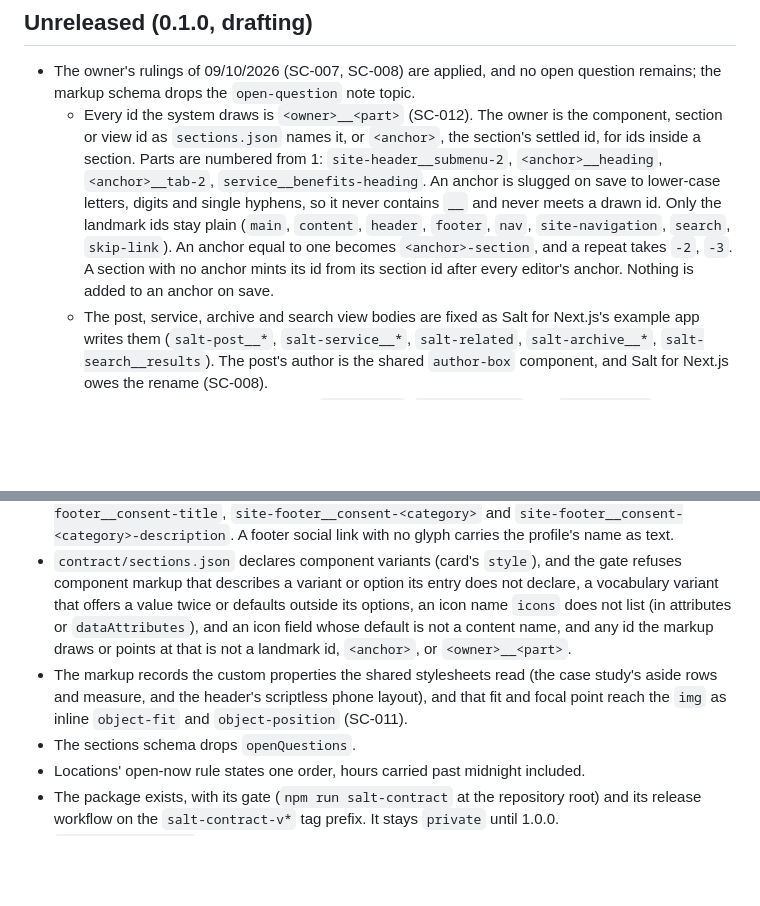
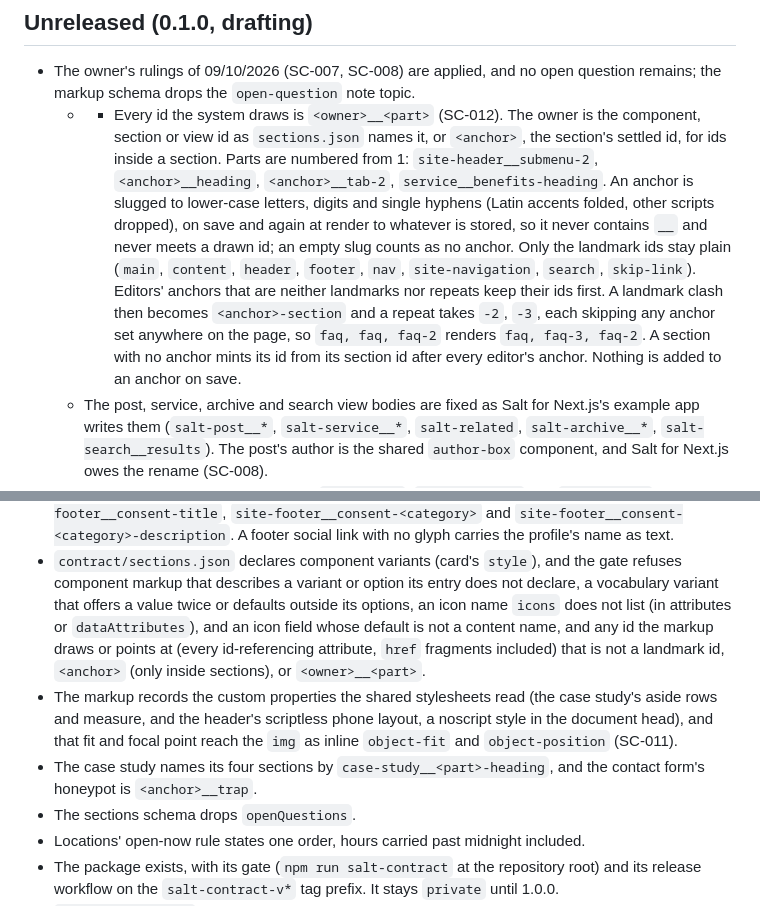
Before and after one commit to lightlysaltedhq/contracts, a Markdown page: salt-contract/CHANGELOG.md, 2 parts joined by grey strips. GitHub-like rendering; blank space fills up the shorter version.

Commit message:
Bring the CHANGELOG in line with the H fixes on #6
Co-Authored-By: Claude Opus 5.5 <noreply@anthropic.com>
Claude-Session: https://claude.ai/code/session_01JMs7CUfY751Fq1LGpT7kHd

```diff
--- a/salt-contract/CHANGELOG.md
+++ b/salt-contract/CHANGELOG.md
@@ -8,15 +8,18 @@ Salted's decision log for Product Salt.
 
 - The owner's rulings of 09/10/2026 (SC-007, SC-008) are applied, and no open question remains;
   the markup schema drops the `open-question` note topic.
-  - Every id the system draws is `<owner>__<part>` (SC-012). The owner is the component, section or
-    view id as `sections.json` names it, or `<anchor>`, the section's settled id, for ids inside a
-    section. Parts are numbered from 1: `site-header__submenu-2`, `<anchor>__heading`,
-    `<anchor>__tab-2`, `service__benefits-heading`. An anchor is slugged on save to lower-case
-    letters, digits and single hyphens, so it never contains `__` and never meets a drawn id. Only
-    the landmark ids stay plain (`main`, `content`, `header`, `footer`, `nav`, `site-navigation`,
-    `search`, `skip-link`). An anchor equal to one becomes `<anchor>-section`, and a repeat takes
-    `-2`, `-3`. A section with no anchor mints its id from its section id after every editor's
-    anchor. Nothing is added to an anchor on save.
+  - - Every id the system draws is `<owner>__<part>` (SC-012). The owner is the component, section
+    or view id as `sections.json` names it, or `<anchor>`, the section's settled id, for ids inside
+    a section. Parts are numbered from 1: `site-header__submenu-2`, `<anchor>__heading`,
+    `<anchor>__tab-2`, `service__benefits-heading`. An anchor is slugged to lower-case letters,
+    digits and single hyphens (Latin accents folded, other scripts dropped), on save and again at
+    render to whatever is stored, so it never contains `__` and never meets a drawn id; an empty
+    slug counts as no anchor. Only the landmark ids stay plain (`main`, `content`, `header`,
+    `footer`, `nav`, `site-navigation`, `search`, `skip-link`). Editors' anchors that are neither
+    landmarks nor repeats keep their ids first. A landmark clash then becomes `<anchor>-section` and
+    a repeat takes `-2`, `-3`, each skipping any anchor set anywhere on the page, so `faq, faq,
+    faq-2` renders `faq, faq-3, faq-2`. A section with no anchor mints its id from its section id
+    after every editor's anchor. Nothing is added to an anchor on save.
   - The post, service, archive and search view bodies are fixed as Salt for Next.js's example app
     writes them (`salt-post__*`, `salt-service__*`, `salt-related`, `salt-archive__*`,
     `salt-search__results`). The post's author is the shared `author-box` component, and Salt for
@@ -39,11 +42,14 @@ Salted's decision log for Product Salt.
 - `contract/sections.json` declares component variants (card's `style`), and the gate refuses
   component markup that describes a variant or option its entry does not declare, a vocabulary
   variant that offers a value twice or defaults outside its options, an icon name `icons` does not
-  list (in attributes or `dataAttributes`), and an icon field whose default is not a content name, and any id the markup draws or points at that is
-  not a landmark id, `<anchor>`, or `<owner>__<part>`.
+  list (in attributes or `dataAttributes`), and an icon field whose default is not a content name,
+  and any id the markup draws or points at (every id-referencing attribute, `href` fragments
+  included) that is not a landmark id, `<anchor>` (only inside sections), or `<owner>__<part>`.
 - The markup records the custom properties the shared stylesheets read (the case study's aside rows
-  and measure, and the header's scriptless phone layout), and that fit and focal point reach the
-  `img` as inline `object-fit` and `object-position` (SC-011).
+  and measure, and the header's scriptless phone layout, a noscript style in the document head), and
+  that fit and focal point reach the `img` as inline `object-fit` and `object-position` (SC-011).
+- The case study names its four sections by `case-study__<part>-heading`, and the contact form's
+  honeypot is `<anchor>__trap`.
 - The sections schema drops `openQuestions`.
 - Locations' open-now rule states one order, hours carried past midnight included.
 - The package exists, with its gate (`npm run salt-contract` at the repository root) and its
```
